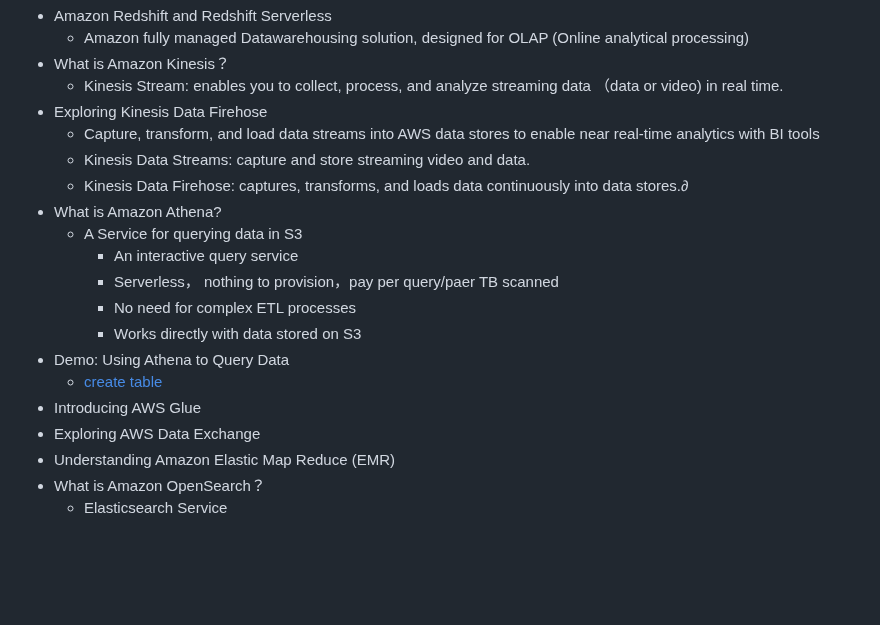
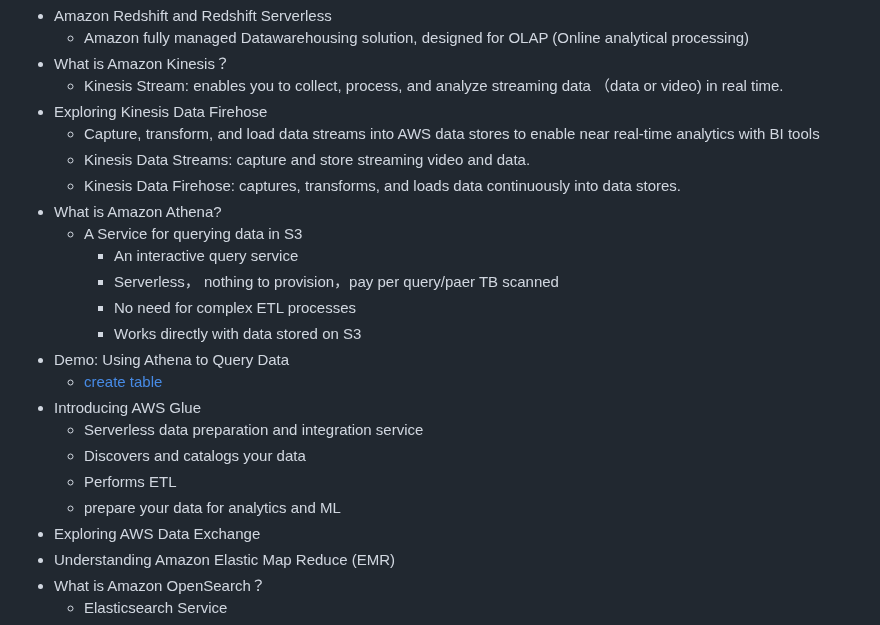
Before and after one commit to jackhwl/aws, a Markdown page: Practitioner/3_Deployment_Migration_and AI/Readme.md, the part around the change. Rendered like a GitHub page; blank space fills up the shorter version.

Commit message:
Amazon Glue

```diff
--- a/Practitioner/3_Deployment_Migration_and AI/Readme.md
+++ b/Practitioner/3_Deployment_Migration_and AI/Readme.md
@@ -72,7 +72,7 @@
   - Exploring Kinesis Data Firehose
     - Capture, transform, and load data streams into AWS data stores to enable near real-time analytics with BI tools
     - Kinesis Data Streams: capture and store streaming video and data.
-    - Kinesis Data Firehose: captures, transforms, and loads data continuously into data stores.∂
+    - Kinesis Data Firehose: captures, transforms, and loads data continuously into data stores.
   - What is Amazon Athena?
     - A Service for querying data in S3
       - An interactive query service
@@ -82,6 +82,10 @@
   - Demo: Using Athena to Query Data
     - [create table](https://github.com/pluralsight-cloud/AWS-Certified-Cloud-Practitioner-CCP-CLF-C02/tree/main/Athena_Demo)
   - Introducing AWS Glue
+    - Serverless data preparation and integration service
+    - Discovers and catalogs your data
+    - Performs ETL
+    - prepare your data for analytics and ML
   - Exploring AWS Data Exchange
   - Understanding Amazon Elastic Map Reduce (EMR)
   - What is Amazon OpenSearch？
```
